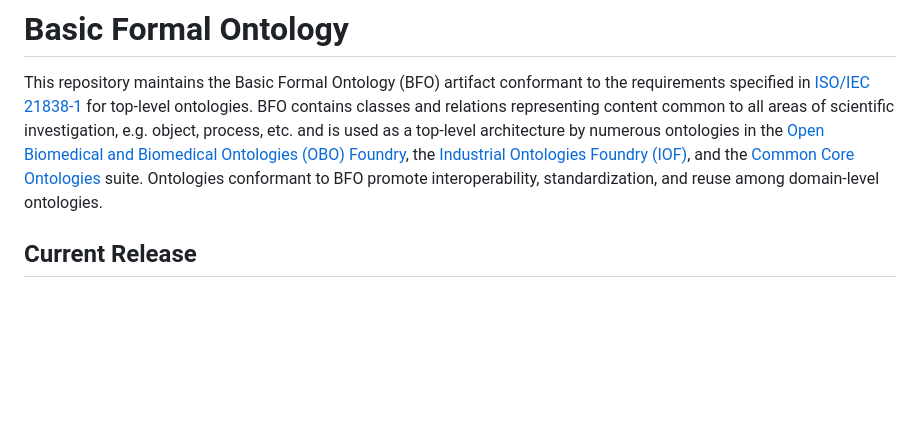
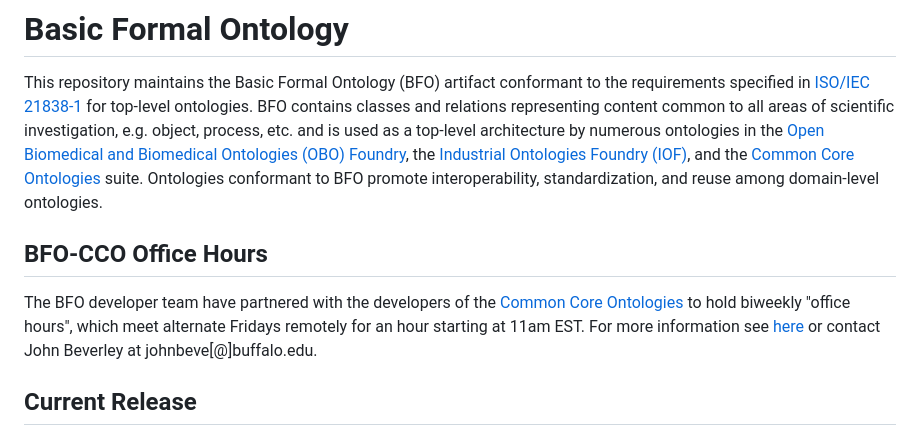
Before and after one commit to BFO-ontology/BFO-2020, a Markdown page: README.md, the part around the change. Drawn GitHub-style; blank space fills up the shorter version.

Commit message:
office hours info

```diff
--- a/README.md
+++ b/README.md
@@ -1,5 +1,8 @@
 # Basic Formal Ontology
 This repository maintains the Basic Formal Ontology (BFO) artifact conformant to the requirements specified in [ISO/IEC 21838‑1](https://www.iso.org/standard/71954.html) for top-level ontologies. BFO contains classes and relations representing content common to all areas of scientific investigation, e.g. object, process, etc. and is used as a top-level architecture by numerous ontologies in the [Open Biomedical and Biomedical Ontologies (OBO) Foundry](https://obofoundry.org/), the [Industrial Ontologies Foundry (IOF)](https://oagi.org/pages/industrial-ontologies), and the [Common Core Ontologies](https://github.com/CommonCoreOntology/CommonCoreOntologies) suite. Ontologies conformant to BFO promote interoperability, standardization, and reuse among domain-level ontologies.
+
+## BFO-CCO Office Hours
+The BFO developer team have partnered with the developers of the [Common Core Ontologies](https://github.com/CommonCoreOntology/CommonCoreOntologies) to hold biweekly "office hours", which meet alternate Fridays remotely for an hour starting at 11am EST. For more information see [here](https://johnbeve.github.io/NCOR-Test/office-hours/) or contact John Beverley at johnbeve[@]buffalo.edu.
 
 ## Current Release
 
```
